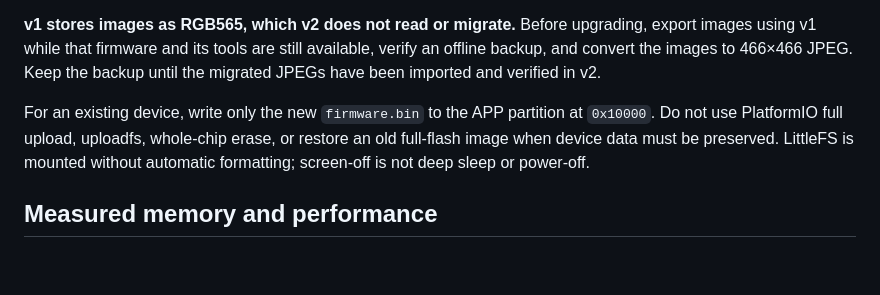
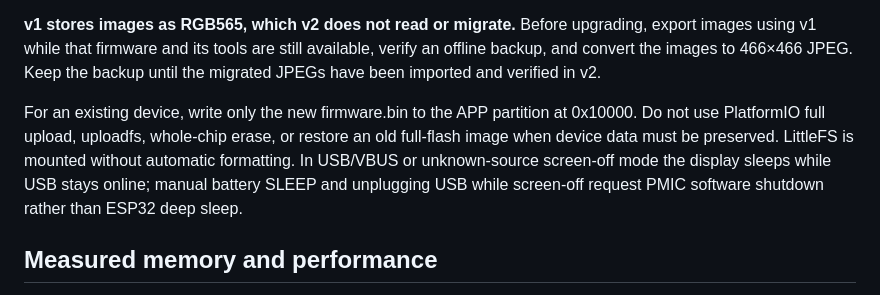
Before and after one commit to ocean-sudo/electronic-badge, a Markdown page: readme_en.md, the part around the change. Drawn GitHub-style; blank space fills up the shorter version.

Commit message:
docs: adjust English firmware instruction formatting

```diff
--- a/readme_en.md
+++ b/readme_en.md
@@ -36,7 +36,7 @@ Only a confirmed blank, new device may use the initial PlatformIO `upload`, whic
 
 **v1 stores images as RGB565, which v2 does not read or migrate.** Before upgrading, export images using v1 while that firmware and its tools are still available, verify an offline backup, and convert the images to 466×466 JPEG. Keep the backup until the migrated JPEGs have been imported and verified in v2.
 
-For an existing device, write only the new `firmware.bin` to the APP partition at `0x10000`. Do not use PlatformIO full upload, uploadfs, whole-chip erase, or restore an old full-flash image when device data must be preserved. LittleFS is mounted without automatic formatting; screen-off is not deep sleep or power-off.
+For an existing device, write only the new firmware.bin to the APP partition at 0x10000. Do not use PlatformIO full upload, uploadfs, whole-chip erase, or restore an old full-flash image when device data must be preserved. LittleFS is mounted without automatic formatting. In USB/VBUS or unknown-source screen-off mode the display sleeps while USB stays online; manual battery SLEEP and unplugging USB while screen-off request PMIC software shutdown rather than ESP32 deep sleep.
 
 ## Measured memory and performance
 
```
